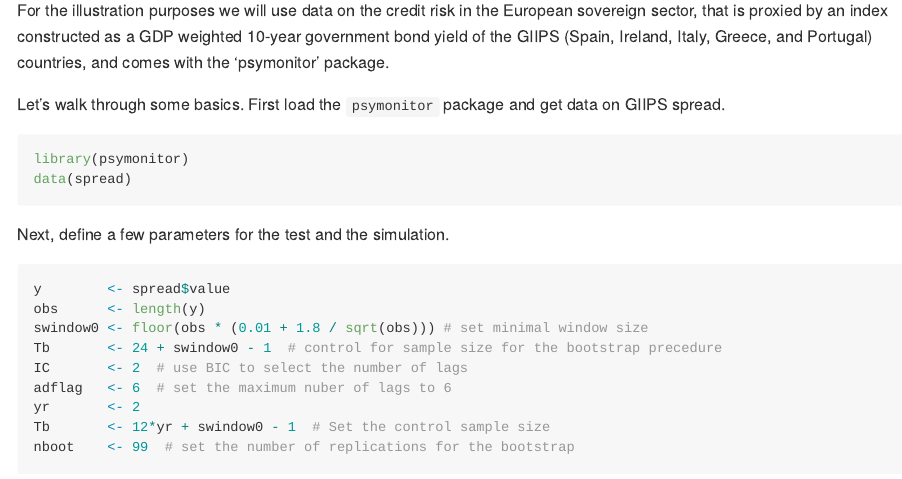
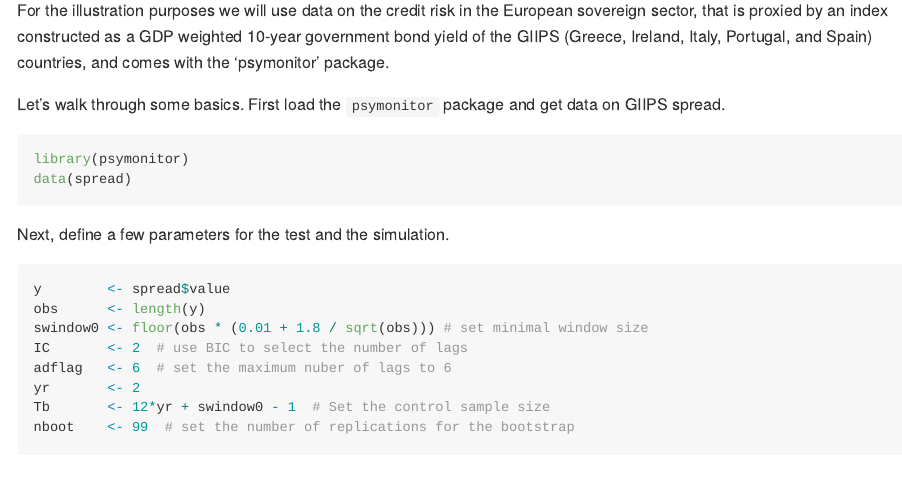
Before and after one commit to itamarcaspi/psymonitor, an R Markdown document (README.Rmd): the page in a window 1100 px wide, from 530 px down. The pictures show the output file README.md that the author committed with the source, drawn offline in the style of GitHub; long lines of code are wrapped; badge pictures from the web are left out.

Commit message:
fixed typos in Readme

````diff
--- a/README.Rmd
+++ b/README.Rmd
@@ -27,7 +27,7 @@ devtools::install_github("itamarcaspi/psymonitor")
 
 ## Usage
 
-For the illustration purposes we will use data on the credit risk in the European sovereign sector, that is proxied by an index constructed as a GDP weighted 10-year government bond yield of the GIIPS (Spain, Ireland, Italy, Greece, and Portugal) countries, and comes with the 'psymonitor' package.
+For the illustration purposes we will use data on the credit risk in the European sovereign sector, that is proxied by an index constructed as a GDP weighted 10-year government bond yield of the GIIPS (Greece, Ireland, Italy, Portugal, and Spain) countries, and comes with the 'psymonitor' package.
 
 
 ```{r Rmdsetup, echo=FALSE, include=FALSE, message=FALSE, warning=FALSE}
@@ -52,7 +52,6 @@ Next, define a few parameters for the test and the simulation.
 y        <- spread$value
 obs      <- length(y)
 swindow0 <- floor(obs * (0.01 + 1.8 / sqrt(obs))) # set minimal window size
-Tb       <- 24 + swindow0 - 1  # control for sample size for the bootstrap precedure
 IC       <- 2  # use BIC to select the number of lags
 adflag   <- 6  # set the maximum nuber of lags to 6
 yr       <- 2
````
Also changed, not shown: README.md, 3 other files.
